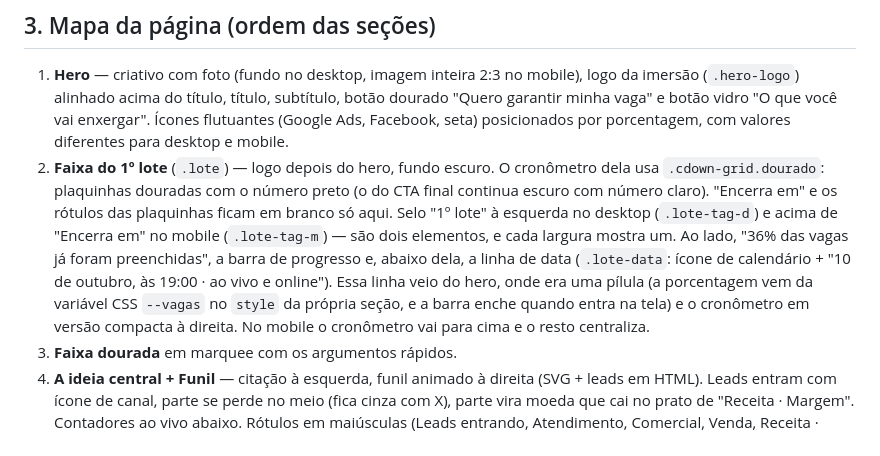
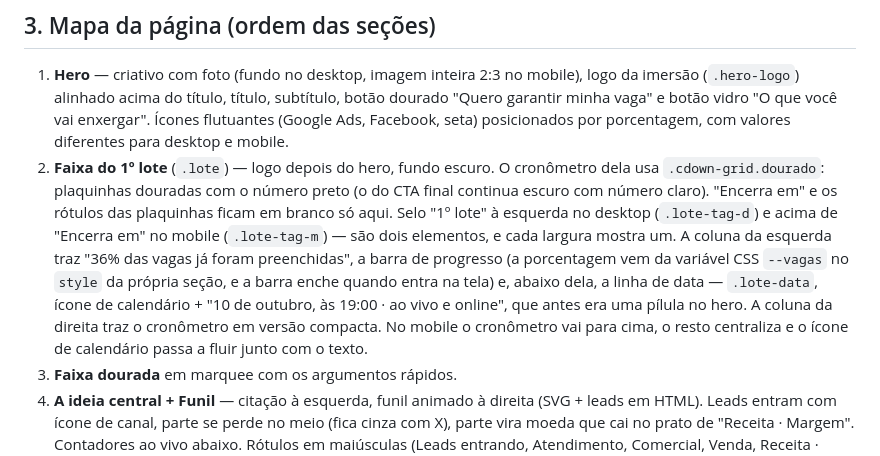
Before and after one commit to Devikison/imersao-estrutura-5a, a Markdown page: README.md, the part around the change. GitHub-like rendering.

Commit message:
README: frase da faixa do 1º lote sem emenda
Co-Authored-By: Claude Opus 5 <noreply@anthropic.com>
Claude-Session: https://claude.ai/code/session_01WAcn9jHgP6xjcrWiaKutZo

```diff
--- a/README.md
+++ b/README.md
@@ -44,7 +44,7 @@ git push origin main
 ## 3. Mapa da página (ordem das seções)
 
 1. **Hero** — criativo com foto (fundo no desktop, imagem inteira 2:3 no mobile), logo da imersão (`.hero-logo`) alinhado acima do título, título, subtítulo, botão dourado "Quero garantir minha vaga" e botão vidro "O que você vai enxergar". Ícones flutuantes (Google Ads, Facebook, seta) posicionados por porcentagem, com valores diferentes para desktop e mobile.
-2. **Faixa do 1º lote** (`.lote`) — logo depois do hero, fundo escuro. O cronômetro dela usa `.cdown-grid.dourado`: plaquinhas douradas com o número preto (o do CTA final continua escuro com número claro). "Encerra em" e os rótulos das plaquinhas ficam em branco só aqui. Selo "1º lote" à esquerda no desktop (`.lote-tag-d`) e acima de "Encerra em" no mobile (`.lote-tag-m`) — são dois elementos, e cada largura mostra um. Ao lado, "36% das vagas já foram preenchidas", a barra de progresso e, abaixo dela, a linha de data (`.lote-data`: ícone de calendário + "10 de outubro, às 19:00 · ao vivo e online"). Essa linha veio do hero, onde era uma pílula (a porcentagem vem da variável CSS `--vagas` no `style` da própria seção, e a barra enche quando entra na tela) e o cronômetro em versão compacta à direita. No mobile o cronômetro vai para cima e o resto centraliza.
+2. **Faixa do 1º lote** (`.lote`) — logo depois do hero, fundo escuro. O cronômetro dela usa `.cdown-grid.dourado`: plaquinhas douradas com o número preto (o do CTA final continua escuro com número claro). "Encerra em" e os rótulos das plaquinhas ficam em branco só aqui. Selo "1º lote" à esquerda no desktop (`.lote-tag-d`) e acima de "Encerra em" no mobile (`.lote-tag-m`) — são dois elementos, e cada largura mostra um. A coluna da esquerda traz "36% das vagas já foram preenchidas", a barra de progresso (a porcentagem vem da variável CSS `--vagas` no `style` da própria seção, e a barra enche quando entra na tela) e, abaixo dela, a linha de data — `.lote-data`, ícone de calendário + "10 de outubro, às 19:00 · ao vivo e online", que antes era uma pílula no hero. A coluna da direita traz o cronômetro em versão compacta. No mobile o cronômetro vai para cima, o resto centraliza e o ícone de calendário passa a fluir junto com o texto.
 3. **Faixa dourada** em marquee com os argumentos rápidos.
 4. **A ideia central + Funil** — citação à esquerda, funil animado à direita (SVG + leads em HTML). Leads entram com ícone de canal, parte se perde no meio (fica cinza com X), parte vira moeda que cai no prato de "Receita · Margem". Contadores ao vivo abaixo. Rótulos em maiúsculas (Leads entrando, Atendimento, Comercial, Venda, Receita · Margem) aparecem no desktop e no mobile.
 5. **Seis crenças** — fundo creme, cards escuros **empilhados no scroll** (sticky): cada card gruda no topo e o próximo desliza por cima, o de trás encolhe e escurece.
```
